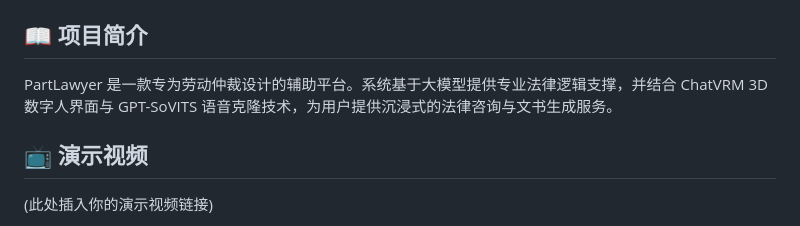
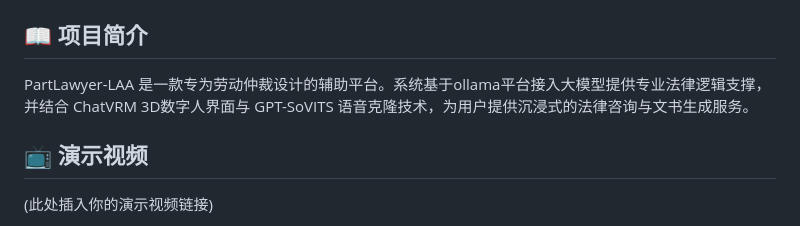
Before and after one commit to DerpZhenjun/Partlawyer-LAA, a Markdown page: README.md, the part around the change. GitHub-like rendering.

```diff
--- a/README.md
+++ b/README.md
@@ -19,7 +19,7 @@
 </p>
 
 ## 📖 项目简介
-PartLawyer 是一款专为劳动仲裁设计的辅助平台。系统基于大模型提供专业法律逻辑支撑，并结合 ChatVRM 3D数字人界面与 GPT-SoVITS 语音克隆技术，为用户提供沉浸式的法律咨询与文书生成服务。
+PartLawyer-LAA 是一款专为劳动仲裁设计的辅助平台。系统基于ollama平台接入大模型提供专业法律逻辑支撑，并结合 ChatVRM 3D数字人界面与 GPT-SoVITS 语音克隆技术，为用户提供沉浸式的法律咨询与文书生成服务。
 
 ## 📺 演示视频
 (此处插入你的演示视频链接)
```
